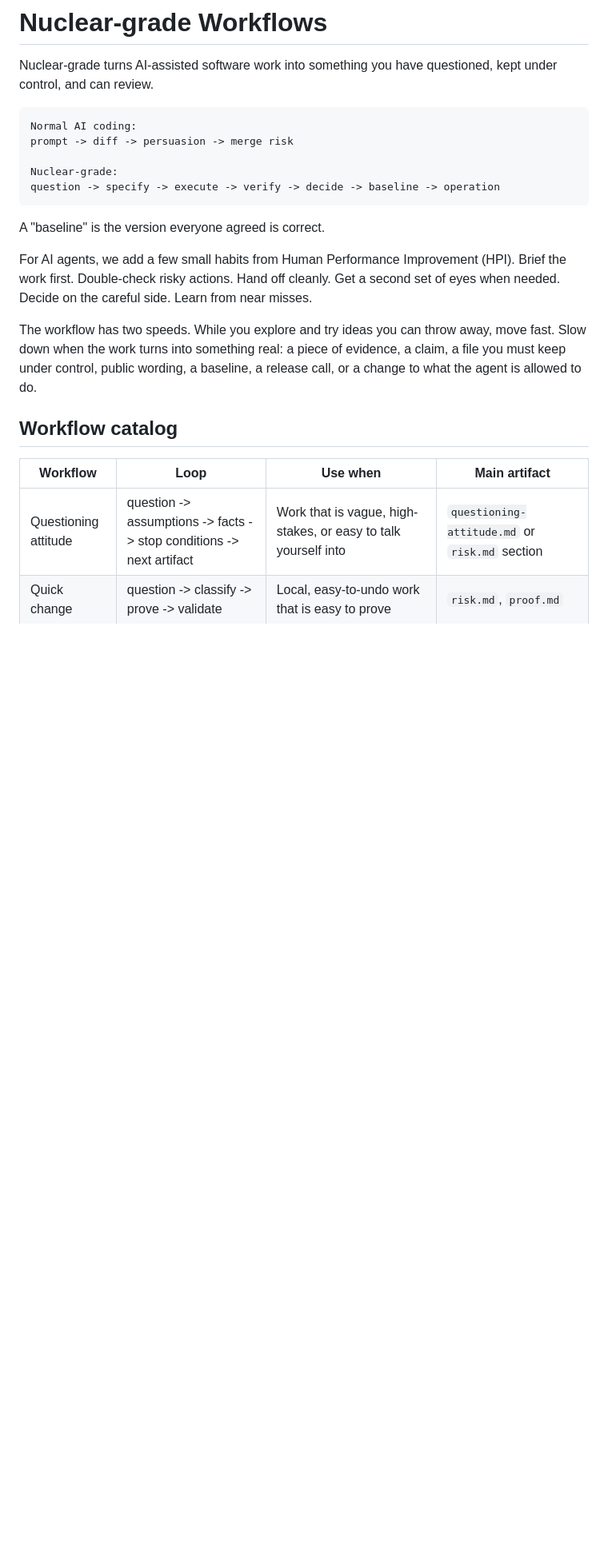
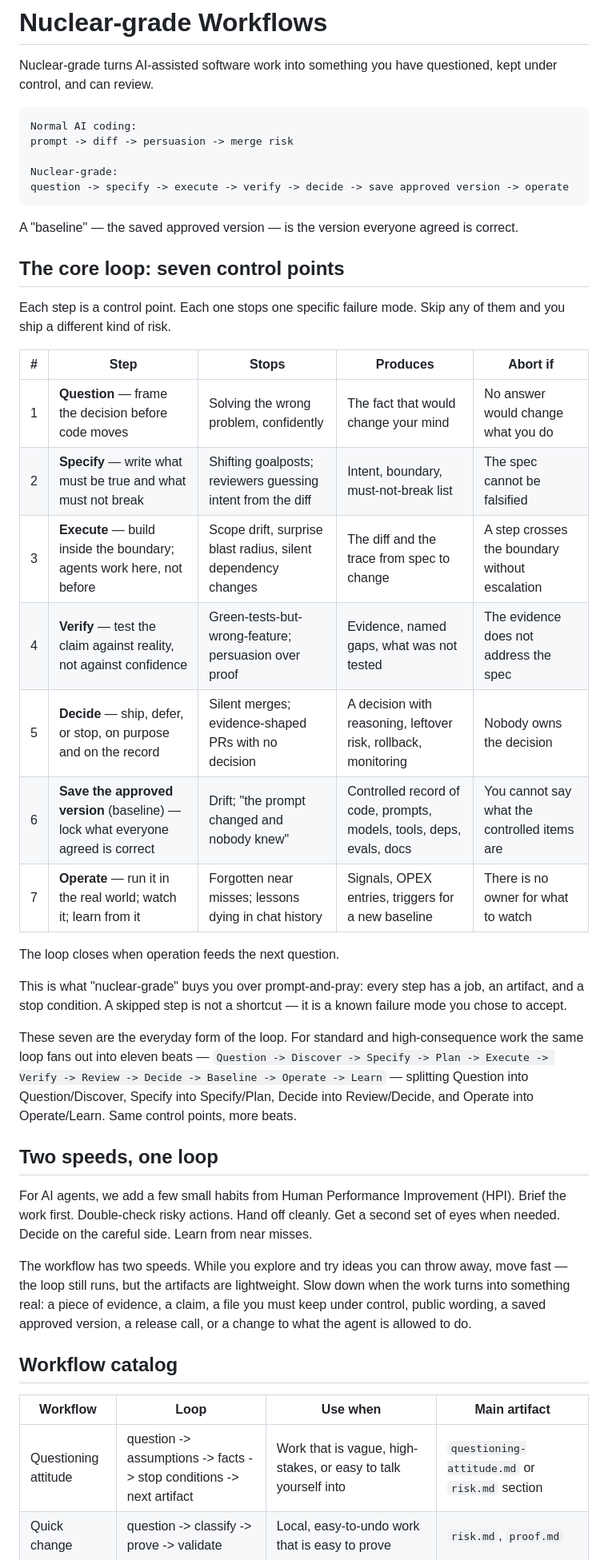
Before and after one commit to FlyFission/nuclear-grade-context-engineering, a Markdown page: WORKFLOWS.md, the part around the change. Shown at 80% size. GitHub-like rendering; blank space fills up the shorter version.

Commit message:
Reframe the core loop as seven control points (#20)
* Reframe the core loop as seven control points

Each step in the question -> specify -> execute -> verify -> decide ->
save approved version -> operate loop now has an explicit identity: the
failure mode it stops, the artifact it produces, and the abort condition
that says "do not proceed." This replaces the bare arrow-list in
README.md and WORKFLOWS.md, which read as interchangeable steps and
hid why each one earns its place.

A skipped control point is no longer a shortcut — it is a named failure
mode you chose to accept.

* Keep README on the full 11-step path; control-point detail in WORKFLOWS

Having both the short seven-step loop and the full eleven-step path on
the landing README was muddy — they're aspects of the same loop, not
two products. The README now leads with the canonical 11-step path and
points to WORKFLOWS.md for the per-step stops/produces/abort detail.

* Reconcile 7-beat and 11-beat forms; tighten step 1 abort; CHANGELOG

Adversarial review caught four issues with the previous commits:

- README pointed to WORKFLOWS for per-step detail without saying the
  table covers the 7-beat everyday form, not all 11 beats of the
  canonical path. Reader would hunt for Discover/Plan/Review/Learn
  entries and not find them. Now stated explicitly in both files: the
  seven everyday beats fan out into eleven for standard and
  high-consequence work; same control points, more beats.
- Step 1 abort condition ("you cannot name a question that has an
  answer") was awkward. Tightened to "no answer would change what you
  do."
- CHANGELOG [Unreleased] was empty; added a Changed entry per project
  convention.
- Left docs/diagrams.md's 5-step launch reference alone — out of scope
  for this PR and pre-existing.

* Address Copilot review: use imperative 'operate' in compact loop string

The compact seven-step string ended with 'operation' (noun) while the
control-point table and the rest of the verbs use 'Operate' (imperative).
Aligned both occurrences (README.md and WORKFLOWS.md) so readers mapping
the compact loop to the control-point table see the same step name.

---------

Co-authored-by: Claude <noreply@anthropic.com>

````diff
--- a/WORKFLOWS.md
+++ b/WORKFLOWS.md
@@ -7,14 +7,36 @@ Normal AI coding:
 prompt -> diff -> persuasion -> merge risk
 
 Nuclear-grade:
-question -> specify -> execute -> verify -> decide -> baseline -> operation
+question -> specify -> execute -> verify -> decide -> save approved version -> operate
 ```
 
-A "baseline" is the version everyone agreed is correct.
+A "baseline" — the saved approved version — is the version everyone agreed is correct.
+
+## The core loop: seven control points
+
+Each step is a control point. Each one stops one specific failure mode. Skip any of them and you ship a different kind of risk.
+
+| # | Step | Stops | Produces | Abort if |
+|---|---|---|---|---|
+| 1 | **Question** — frame the decision before code moves | Solving the wrong problem, confidently | The fact that would change your mind | No answer would change what you do |
+| 2 | **Specify** — write what must be true and what must not break | Shifting goalposts; reviewers guessing intent from the diff | Intent, boundary, must-not-break list | The spec cannot be falsified |
+| 3 | **Execute** — build inside the boundary; agents work here, not before | Scope drift, surprise blast radius, silent dependency changes | The diff and the trace from spec to change | A step crosses the boundary without escalation |
+| 4 | **Verify** — test the claim against reality, not against confidence | Green-tests-but-wrong-feature; persuasion over proof | Evidence, named gaps, what was not tested | The evidence does not address the spec |
+| 5 | **Decide** — ship, defer, or stop, on purpose and on the record | Silent merges; evidence-shaped PRs with no decision | A decision with reasoning, leftover risk, rollback, monitoring | Nobody owns the decision |
+| 6 | **Save the approved version** (baseline) — lock what everyone agreed is correct | Drift; "the prompt changed and nobody knew" | Controlled record of code, prompts, models, tools, deps, evals, docs | You cannot say what the controlled items are |
+| 7 | **Operate** — run it in the real world; watch it; learn from it | Forgotten near misses; lessons dying in chat history | Signals, OPEX entries, triggers for a new baseline | There is no owner for what to watch |
+
+The loop closes when operation feeds the next question.
+
+This is what "nuclear-grade" buys you over prompt-and-pray: every step has a job, an artifact, and a stop condition. A skipped step is not a shortcut — it is a known failure mode you chose to accept.
+
+These seven are the everyday form of the loop. For standard and high-consequence work the same loop fans out into eleven beats — `Question -> Discover -> Specify -> Plan -> Execute -> Verify -> Review -> Decide -> Baseline -> Operate -> Learn` — splitting Question into Question/Discover, Specify into Specify/Plan, Decide into Review/Decide, and Operate into Operate/Learn. Same control points, more beats.
+
+## Two speeds, one loop
 
 For AI agents, we add a few small habits from Human Performance Improvement (HPI). Brief the work first. Double-check risky actions. Hand off cleanly. Get a second set of eyes when needed. Decide on the careful side. Learn from near misses.
 
-The workflow has two speeds. While you explore and try ideas you can throw away, move fast. Slow down when the work turns into something real: a piece of evidence, a claim, a file you must keep under control, public wording, a baseline, a release call, or a change to what the agent is allowed to do.
+The workflow has two speeds. While you explore and try ideas you can throw away, move fast — the loop still runs, but the artifacts are lightweight. Slow down when the work turns into something real: a piece of evidence, a claim, a file you must keep under control, public wording, a saved approved version, a release call, or a change to what the agent is allowed to do.
 
 ## Workflow catalog
 
````
Also changed, not shown: CHANGELOG.md (+5 -0 lines), README.md (+2 -6 lines).
